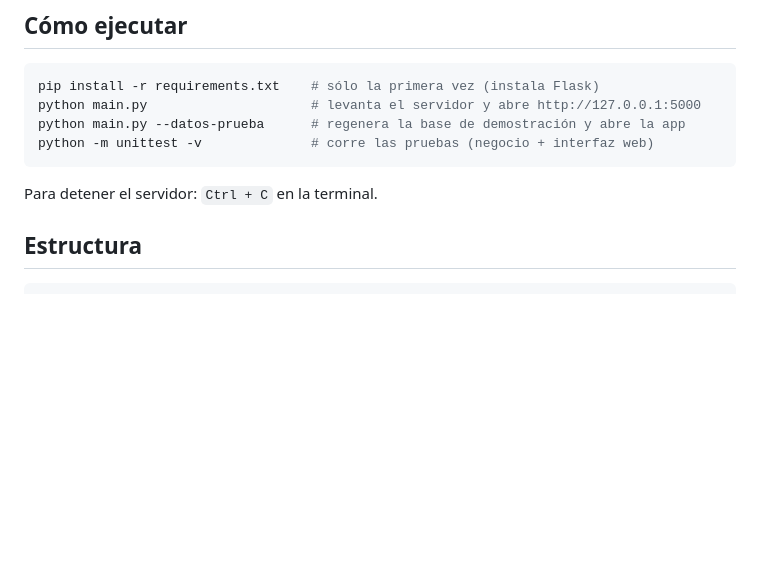
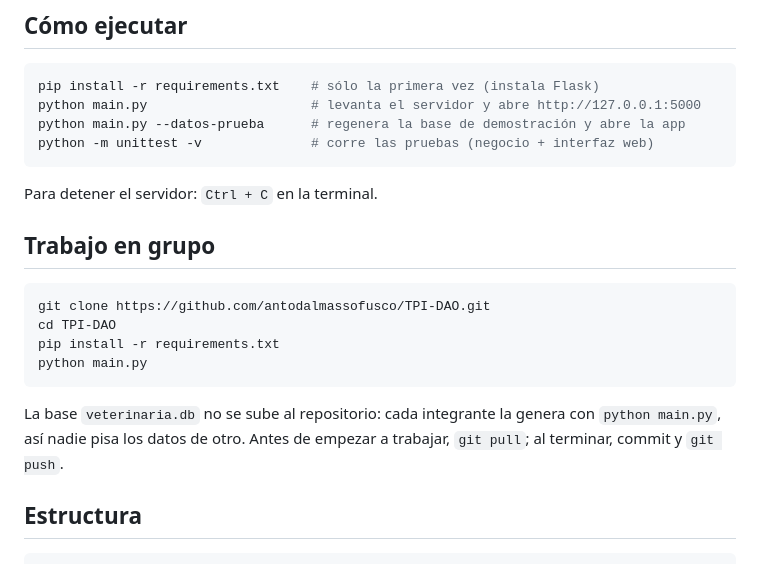
Before and after one commit to antodalmassofusco/TPI-DAO, a Markdown page: README.md, the part around the change. GitHub-like rendering; blank space fills up the shorter version.

Commit message:
Actualización automática de Florencia: 1 archivo(s) (23/10/2026 13:05)

````diff
--- a/README.md
+++ b/README.md
@@ -15,6 +15,18 @@ python -m unittest -v              # corre las pruebas (negocio + interfaz web)
 ```
 
 Para detener el servidor: `Ctrl + C` en la terminal.
+
+## Trabajo en grupo
+
+```bash
+git clone https://github.com/antodalmassofusco/TPI-DAO.git
+cd TPI-DAO
+pip install -r requirements.txt
+python main.py
+```
+
+La base `veterinaria.db` no se sube al repositorio: cada integrante la genera con `python main.py`, así nadie
+pisa los datos de otro. Antes de empezar a trabajar, `git pull`; al terminar, commit y `git push`.
 
 ## Estructura
 
````
